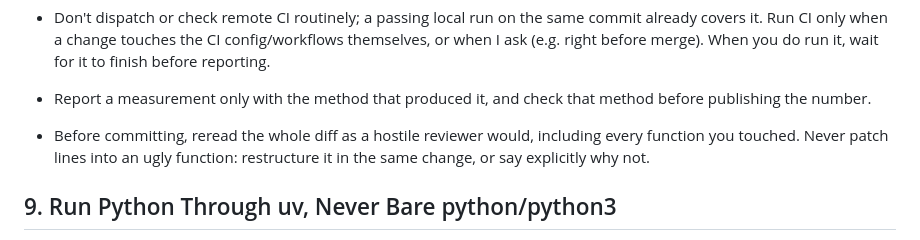
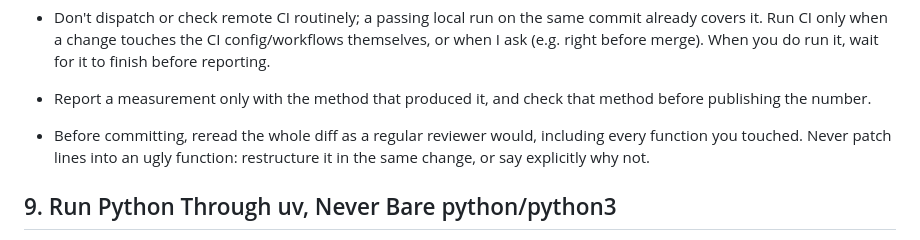
Before and after one commit to juntotechnologies/bench-bridge, a Markdown page: AGENTS.md, the part around the change. Rendered like a GitHub page.

Commit message:
chore: regular reviewer, not hostile, in AGENTS.md
Shaun's correction.

Co-Authored-By: Claude Sonnet 5.5 <noreply@anthropic.com>

```diff
--- a/AGENTS.md
+++ b/AGENTS.md
@@ -106,7 +106,7 @@ When working on coding with me, follow this workflow.
 - Local verification is the proof. Before reporting work as done, run the project's full local checks (typecheck, lint, unit and end-to-end tests, or whatever the project defines) on the exact commit being reported, and state the results. Never report results from an earlier session or another agent as if you had run them - rerun, or say they weren't rerun.
 - Don't dispatch or check remote CI routinely; a passing local run on the same commit already covers it. Run CI only when a change touches the CI config/workflows themselves, or when I ask (e.g. right before merge). When you do run it, wait for it to finish before reporting.
 - Report a measurement only with the method that produced it, and check that method before publishing the number.
-- Before committing, reread the whole diff as a hostile reviewer would, including every function you touched. Never patch lines into an ugly function: restructure it in the same change, or say explicitly why not.
+- Before committing, reread the whole diff as a regular reviewer would, including every function you touched. Never patch lines into an ugly function: restructure it in the same change, or say explicitly why not.
 
 ## 9. Run Python Through uv, Never Bare python/python3
 
```
Also changed, not shown: docs/pr-docs/planned-regular-reviewer.md (added, +39 -0 lines).
